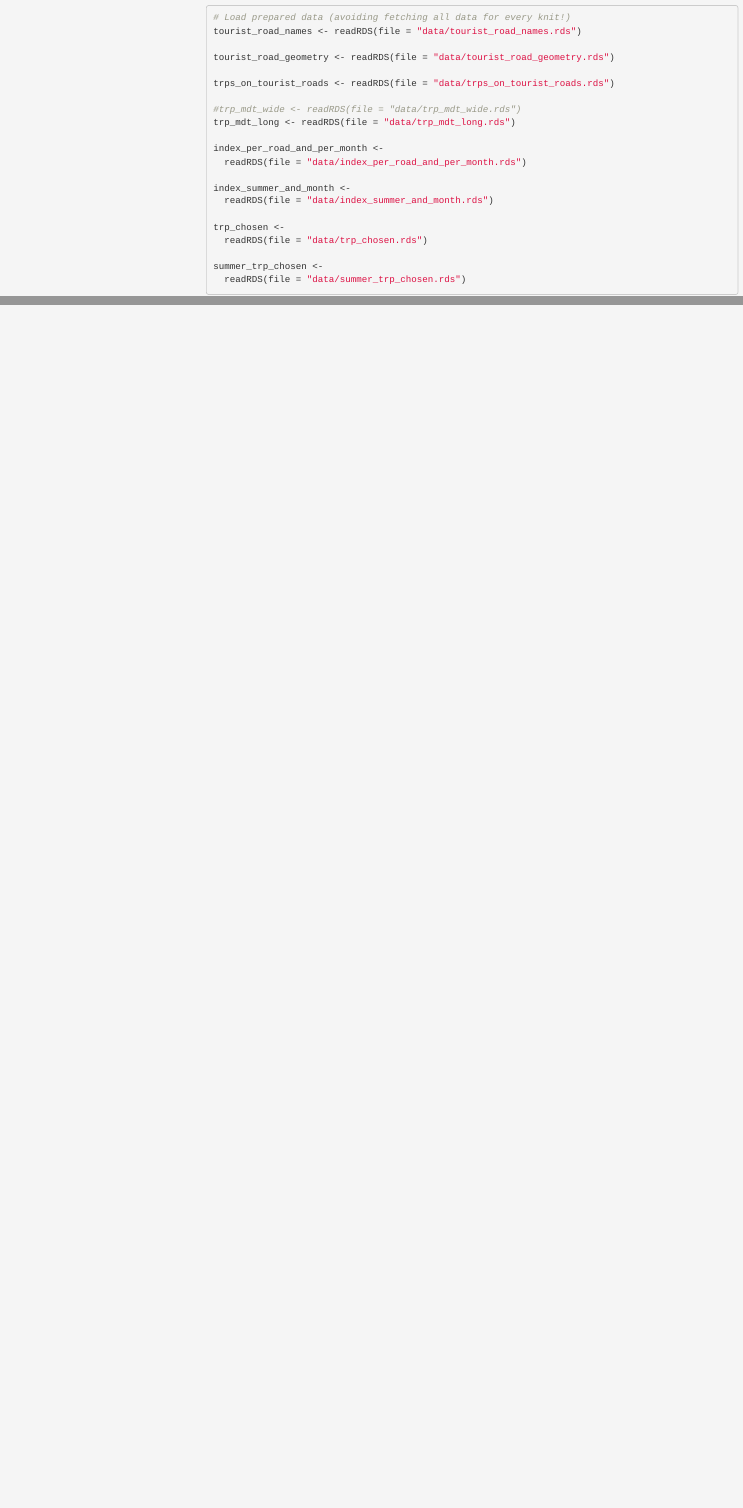
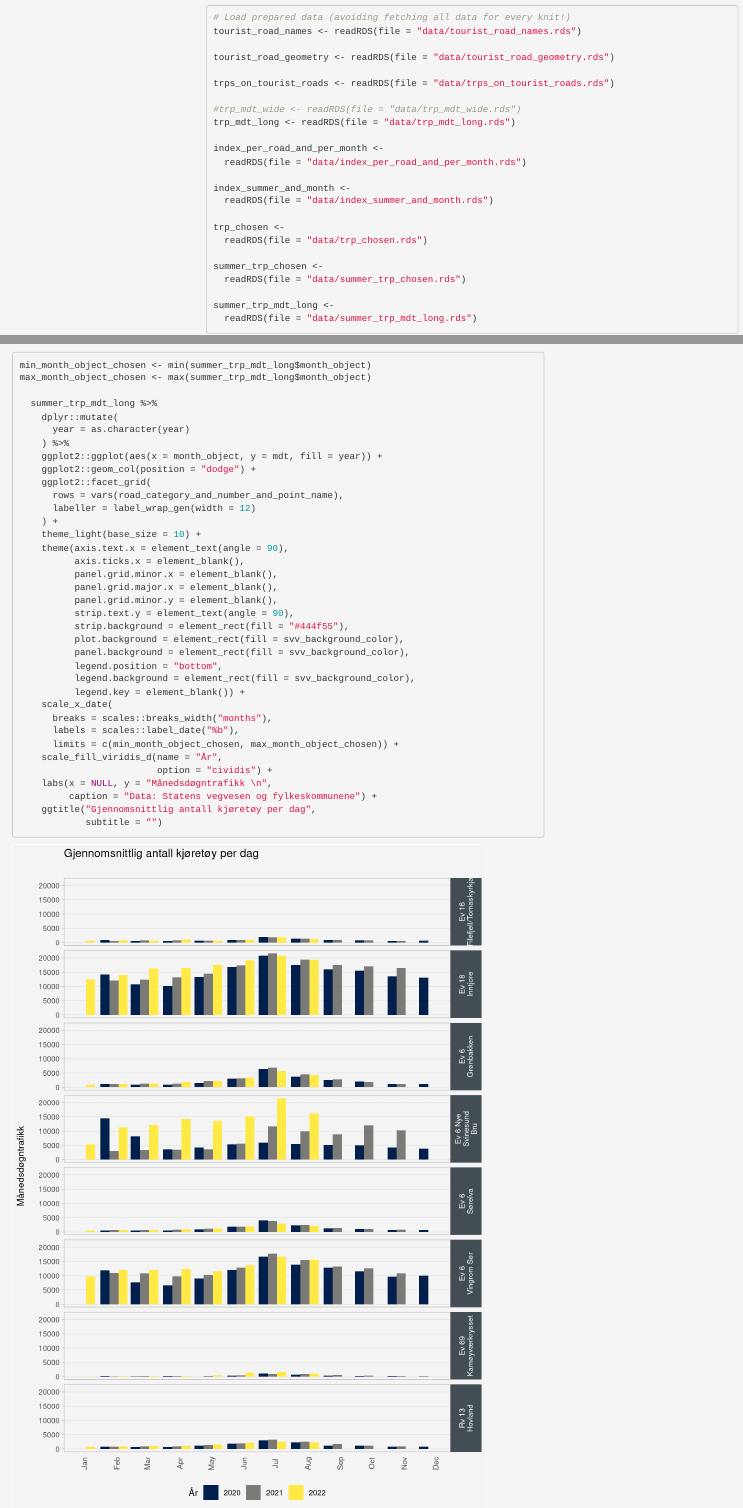
Before and after one commit to snohan/norwegian_tourist_road_traffic, an R Markdown document (tourist_road_traffic.Rmd): the page in a window 1100 px wide, from 120 px down, and a second part further down, joined at a grey line. Rendered offline with R 4.5, knitr and Pandoc, with nearby package versions; some code elsewhere in the file could not run offline; menus at the side of the page are left out; common packages that the code uses without loading them are loaded.

Commit message:
Aug 2022

````diff
--- a/tourist_road_traffic.Rmd
+++ b/tourist_road_traffic.Rmd
@@ -44,6 +44,9 @@ trp_chosen <-
 
 summer_trp_chosen <-
   readRDS(file = "data/summer_trp_chosen.rds")
+
+summer_trp_mdt_long <-
+  readRDS(file = "data/summer_trp_mdt_long.rds")
 
 ```
 
@@ -585,0 +592,37 @@ summer_trp_chosen %>%
+min_month_object_chosen <- min(summer_trp_mdt_long$month_object)
+max_month_object_chosen <- max(summer_trp_mdt_long$month_object)
+
+  summer_trp_mdt_long %>%
+    dplyr::mutate(
+      year = as.character(year)
+    ) %>%
+    ggplot2::ggplot(aes(x = month_object, y = mdt, fill = year)) +
+    ggplot2::geom_col(position = "dodge") +
+    ggplot2::facet_grid(
+      rows = vars(road_category_and_number_and_point_name),
+      labeller = label_wrap_gen(width = 12)
+    ) +
+    theme_light(base_size = 10) +
+    theme(axis.text.x = element_text(angle = 90),
+          axis.ticks.x = element_blank(),
+          panel.grid.minor.x = element_blank(),
+          panel.grid.major.x = element_blank(),
+          panel.grid.minor.y = element_blank(),
+          strip.text.y = element_text(angle = 90),
+          strip.background = element_rect(fill = "#444f55"),
+          plot.background = element_rect(fill = svv_background_color),
+          panel.background = element_rect(fill = svv_background_color),
+          legend.position = "bottom",
+          legend.background = element_rect(fill = svv_background_color),
+          legend.key = element_blank()) +
+    scale_x_date(
+      breaks = scales::breaks_width("months"),
+      labels = scales::label_date("%b"),
+      limits = c(min_month_object_chosen, max_month_object_chosen)) +
+    scale_fill_viridis_d(name = "År",
+                         option = "cividis") +
+    labs(x = NULL, y = "Månedsdøgntrafikk \n",
+         caption = "Data: Statens vegvesen og fylkeskommunene") +
+    ggtitle("Gjennomsnittlig antall kjøretøy per dag",
+            subtitle = "")
+```
````
Also changed, not shown: tourist_road_traffic_data_prep.R (+30 -6 lines), data/endring_i_trafikk_per_nasjonal_turistveg.xlsx, data/index_per_road_and_per_month.rds, data/index_summer_and_month.rds, data/nasjonal_turistveg_mdt.xlsx, data/pis.rds, data/summer_trp_chosen.rds, data/summer_trp_mdt_long.rds (added), data/trp_mdt_long.rds, tourist_road_traffic.Rmd (5 more changed lines), 18 other files.
